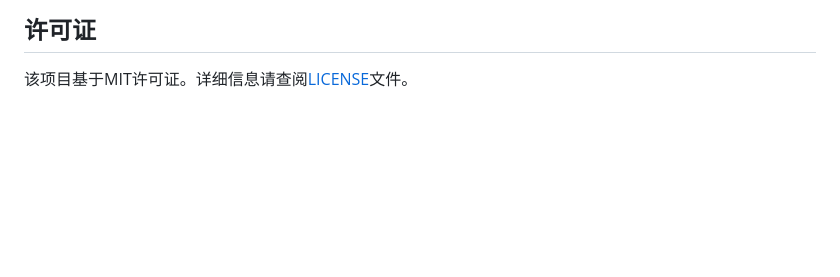
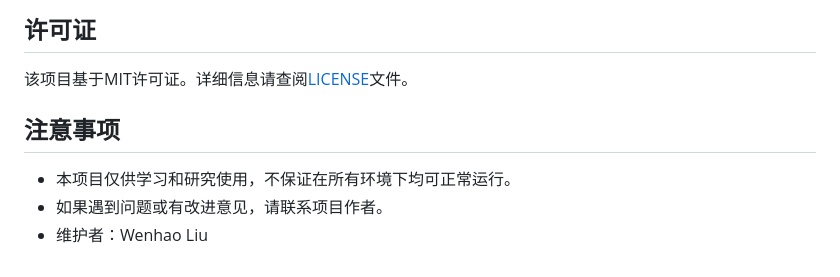
Before and after one commit to AuroraEchos/ChatHub, a Markdown page: README.md, the part around the change. Drawn GitHub-style; blank space fills up the shorter version.

```diff
--- a/README.md
+++ b/README.md
@@ -162,3 +162,9 @@ ChatHub/
 ## 许可证
 
 该项目基于MIT许可证。详细信息请查阅[LICENSE](LICENSE)文件。
+
+## 注意事项
+
+- 本项目仅供学习和研究使用，不保证在所有环境下均可正常运行。
+- 如果遇到问题或有改进意见，请联系项目作者。
+- 维护者：Wenhao Liu
```
